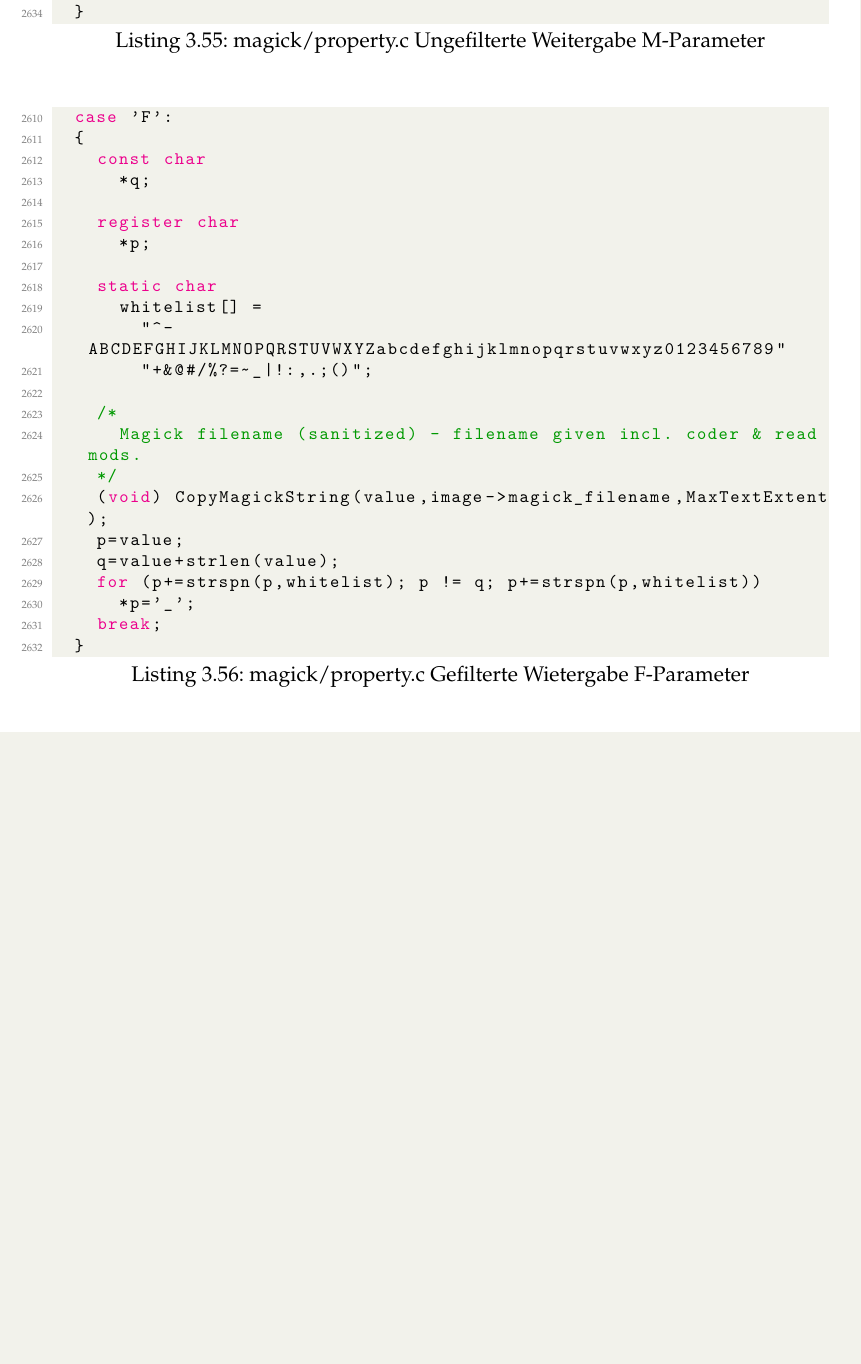
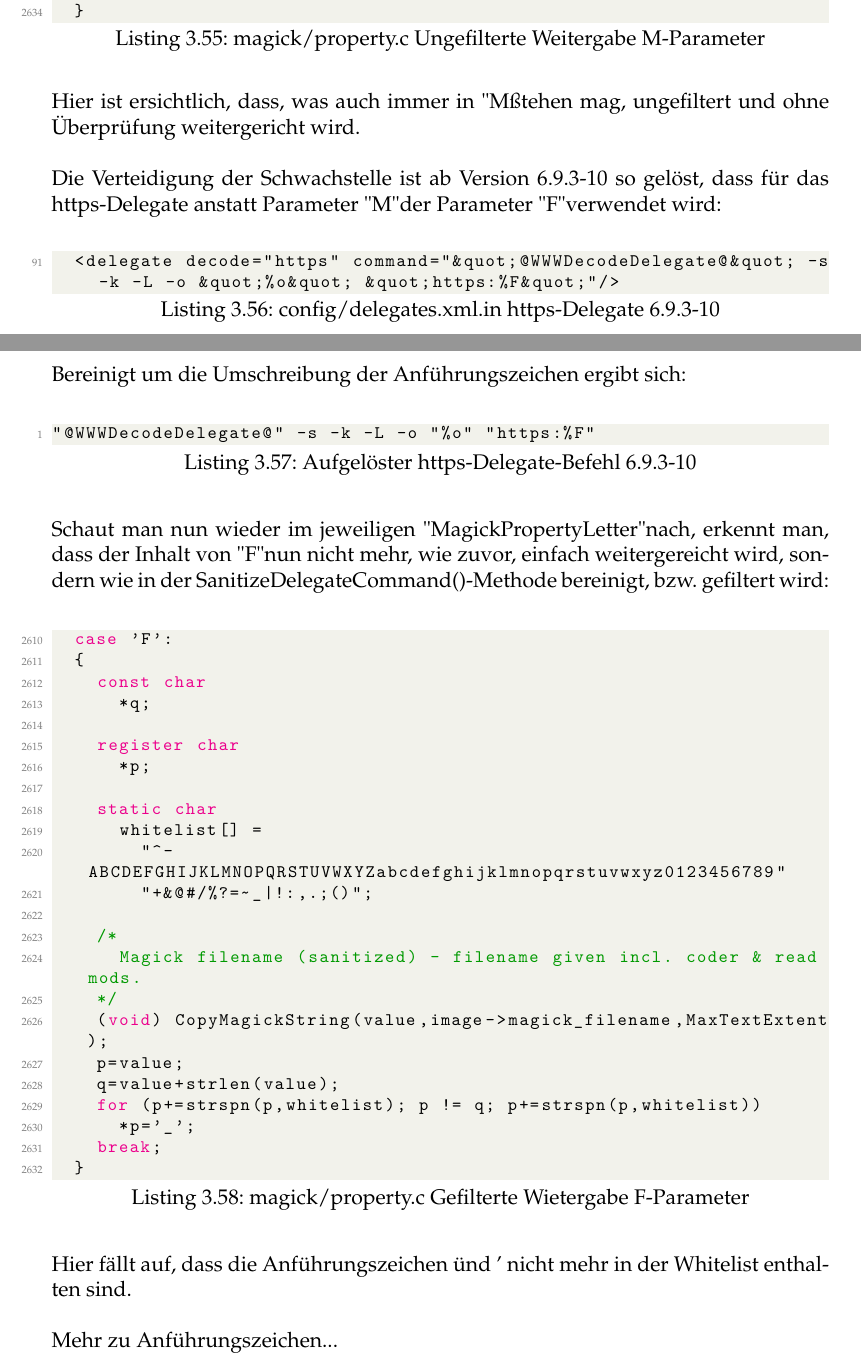
Before and after one commit to max-grossmann/ItsProject, a LaTeX thesis (documentation/src/Main.tex, which reads documentation/src/chapters/3CVE-2016-3714/Verteidigung/Fix ImageMagick 6.9.3-10.tex): part of page 40 of 47 before the commit and two parts of pages 40 and 41 of 48 after it, the two joined at a grey line, cut so that both start at the same text, the shorter picture padded with empty space. Compiled offline with pdfLaTeX.

Commit message:
fix in version 1 fertig

```diff
--- a/documentation/src/chapters/3CVE-2016-3714/Verteidigung/Fix ImageMagick 6.9.3-10.tex
+++ b/documentation/src/chapters/3CVE-2016-3714/Verteidigung/Fix ImageMagick 6.9.3-10.tex
@@ -39,6 +51,24 @@ static const char *GetMagickPropertyLetter(const ImageInfo *image_info,
   }
 \end{lstlisting}
 \vspace{5mm}
+
+Hier ist ersichtlich, dass, was auch immer in "M" stehen mag, ungefiltert und ohne Überprüfung weitergericht wird.\\
+
+Die Verteidigung der Schwachstelle ist ab Version 6.9.3-10 so gelöst, dass für das https-Delegate anstatt Parameter "M" der Parameter "F" verwendet wird:\\
+
+\begin{lstlisting}[firstnumber=91, language=XML, caption=config/delegates.xml.in https-Delegate 6.9.3-10,label={lst:lstlisting}]
+  <delegate decode="https" command="&quot;@WWWDecodeDelegate@&quot; -s -k -L -o &quot;%o&quot; &quot;https:%F&quot;"/>
+\end{lstlisting}
+\vspace{5mm}
+
+Bereinigt um die Umschreibung der Anführungszeichen ergibt sich:\\
+
+\begin{lstlisting}[firstnumber=1, language=Bash, caption=Aufgelöster https-Delegate-Befehl 6.9.3-10,label={lst:lstlisting}]
+"@WWWDecodeDelegate@" -s -k -L -o "%o" "https:%F"
+\end{lstlisting}
+\vspace{5mm}
+
+Schaut man nun wieder im jeweiligen "MagickPropertyLetter" nach, erkennt man, dass der Inhalt von "F" nun nicht mehr, wie zuvor, einfach weitergereicht wird, sondern wie in der SanitizeDelegateCommand()-Methode bereinigt, bzw. gefiltert wird:\\
 
 \begin{lstlisting}[firstnumber=2610, language=C, caption=magick/property.c Gefilterte Wietergabe F-Parameter,label={lst:lstlisting}]
   case 'F':
@@ -66,3 +96,7 @@ static const char *GetMagickPropertyLetter(const ImageInfo *image_info,
   }
 \end{lstlisting}
 \vspace{5mm}
+
+Hier fällt auf, dass die Anführungszeichen " und ' nicht mehr in der Whitelist enthalten sind.\\
+
+Mehr zu Anführungszeichen...
```
Also changed, not shown: documentation/src/chapters/3CVE-2016-3714/Verteidigung/Fix ImageMagick 6.9.3-10.tex (12 more changed lines).
